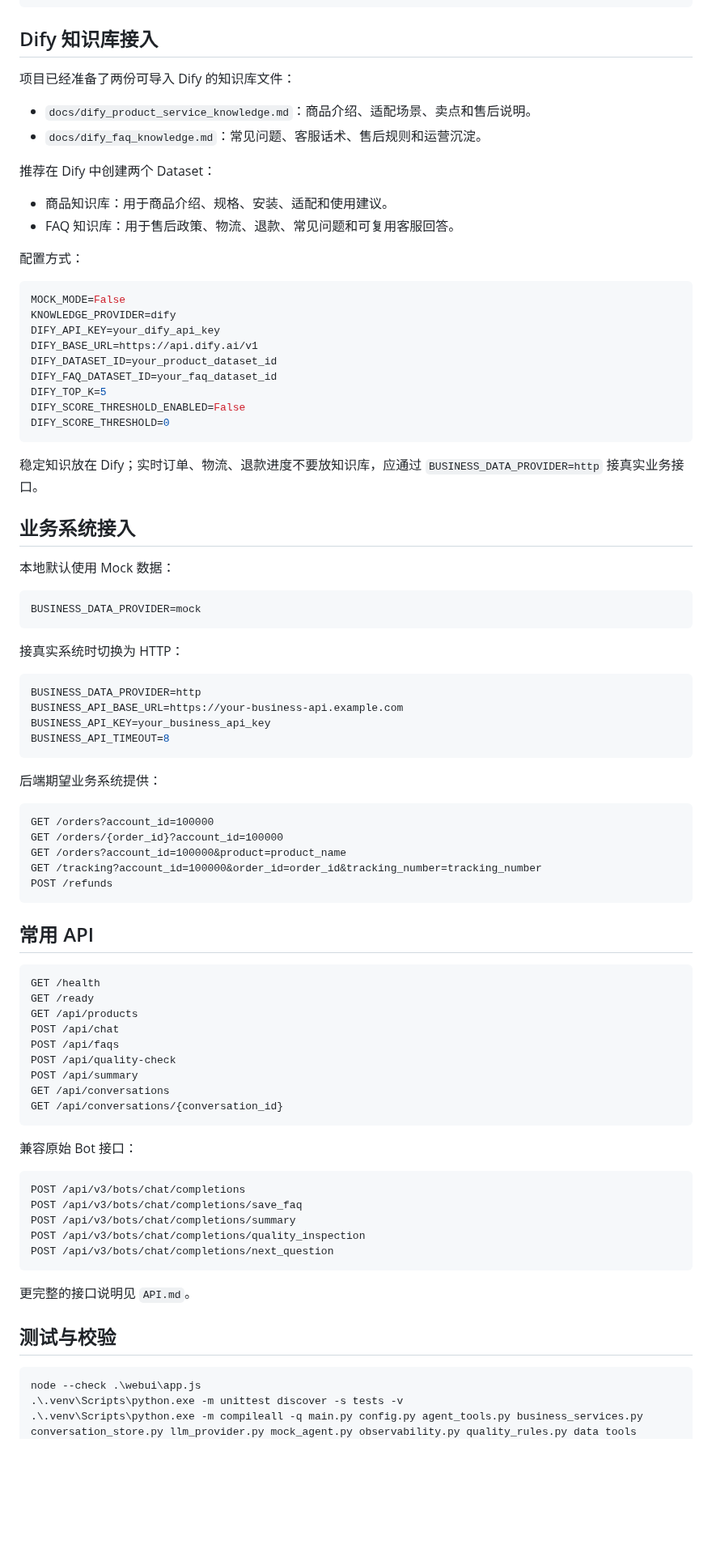
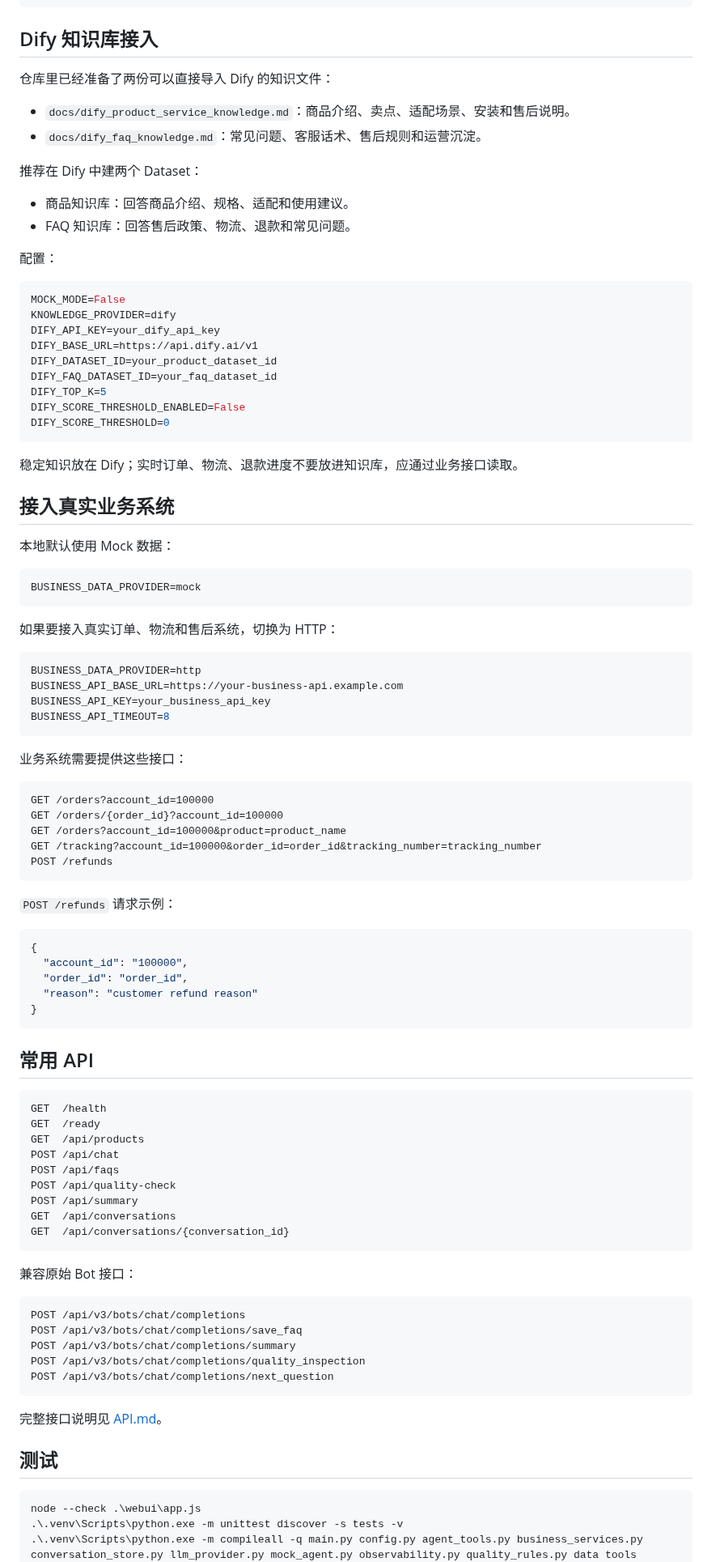
Before and after one commit to qiqiqi-max/customer-service-agent, a Markdown page: README.md, the part around one of its changes. Shown at 81% size. Rendered like a GitHub page; blank space fills up the shorter version.

````diff
--- a/README.md
+++ b/README.md
@@ -167,17 +208,17 @@ USE_SERVER_AUTH=True
 
 ## Dify 知识库接入
 
-项目已经准备了两份可导入 Dify 的知识库文件：
+仓库里已经准备了两份可以直接导入 Dify 的知识文件：
 
-- `docs/dify_product_service_knowledge.md`：商品介绍、适配场景、卖点和售后说明。
+- `docs/dify_product_service_knowledge.md`：商品介绍、卖点、适配场景、安装和售后说明。
 - `docs/dify_faq_knowledge.md`：常见问题、客服话术、售后规则和运营沉淀。
 
-推荐在 Dify 中创建两个 Dataset：
+推荐在 Dify 中建两个 Dataset：
 
-- 商品知识库：用于商品介绍、规格、安装、适配和使用建议。
-- FAQ 知识库：用于售后政策、物流、退款、常见问题和可复用客服回答。
+- 商品知识库：回答商品介绍、规格、适配和使用建议。
+- FAQ 知识库：回答售后政策、物流、退款和常见问题。
 
-配置方式：
+配置：
 
 ```env
 MOCK_MODE=False
@@ -191,9 +232,9 @@ DIFY_SCORE_THRESHOLD_ENABLED=False
 DIFY_SCORE_THRESHOLD=0
 ```
 
-稳定知识放在 Dify；实时订单、物流、退款进度不要放知识库，应通过 `BUSINESS_DATA_PROVIDER=http` 接真实业务接口。
+稳定知识放在 Dify；实时订单、物流、退款进度不要放进知识库，应通过业务接口读取。
 
-## 业务系统接入
+## 接入真实业务系统
 
 本地默认使用 Mock 数据：
 
@@ -201,7 +242,7 @@ DIFY_SCORE_THRESHOLD=0
 BUSINESS_DATA_PROVIDER=mock
 ```
 
-接真实系统时切换为 HTTP：
+如果要接入真实订单、物流和售后系统，切换为 HTTP：
 
 ```env
 BUSINESS_DATA_PROVIDER=http
@@ -210,7 +251,7 @@ BUSINESS_API_KEY=your_business_api_key
 BUSINESS_API_TIMEOUT=8
 ```
 
-后端期望业务系统提供：
+业务系统需要提供这些接口：
 
 ```http
 GET /orders?account_id=100000
@@ -220,18 +261,28 @@ GET /tracking?account_id=100000&order_id=order_id&tracking_number=tracking_numbe
 POST /refunds
 ```
 
+`POST /refunds` 请求示例：
+
+```json
+{
+  "account_id": "100000",
+  "order_id": "order_id",
+  "reason": "customer refund reason"
+}
+```
+
 ## 常用 API
 
 ```http
-GET /health
-GET /ready
-GET /api/products
+GET  /health
+GET  /ready
+GET  /api/products
 POST /api/chat
 POST /api/faqs
 POST /api/quality-check
 POST /api/summary
-GET /api/conversations
-GET /api/conversations/{conversation_id}
+GET  /api/conversations
+GET  /api/conversations/{conversation_id}
 ```
 
 兼容原始 Bot 接口：
@@ -244,9 +295,9 @@ POST /api/v3/bots/chat/completions/quality_inspection
 POST /api/v3/bots/chat/completions/next_question
 ```
 
-更完整的接口说明见 `API.md`。
+完整接口说明见 [API.md](API.md)。
 
-## 测试与校验
+## 测试
 
 ```powershell
 node --check .\webui\app.js
````
Also changed, not shown: other parts of README.md (+100 -70 lines), docs/images/workbench-desktop.png (added), docs/images/workbench-mobile.png (added).
